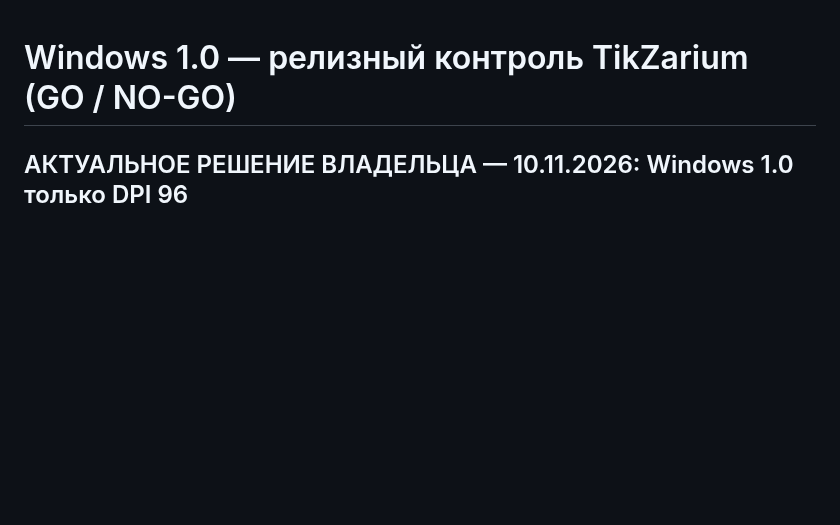
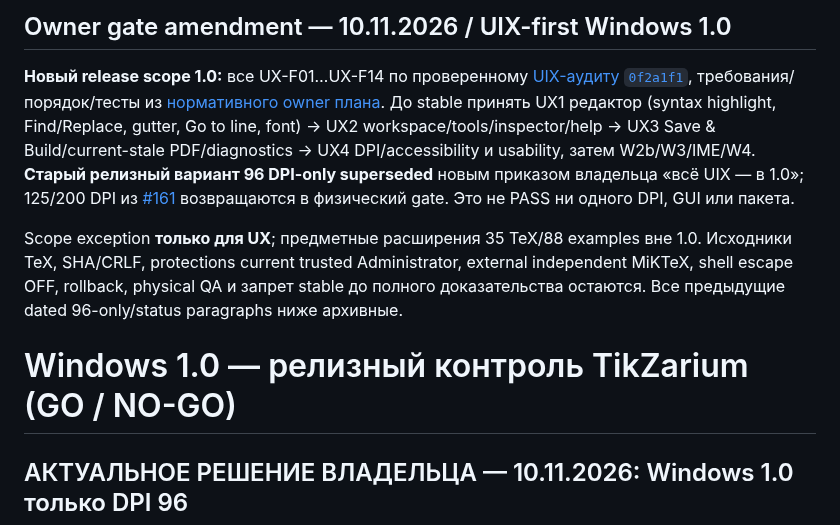
Before and after one commit to i-shutov/tikzarium, a Markdown page: docs/WINDOWS_1_0_RELEASE_CONTROL_RU.md, the part around the change. GitHub-like rendering; blank space fills up the shorter version.

Commit message:
docs(1.0): update canonical release policy, product specification and AGENTS with UIX owner override

```diff
--- a/docs/WINDOWS_1_0_RELEASE_CONTROL_RU.md
+++ b/docs/WINDOWS_1_0_RELEASE_CONTROL_RU.md
@@ -1,3 +1,9 @@
+## Owner gate amendment — 10.11.2026 / UIX-first Windows 1.0
+
+**Новый release scope 1.0:** все UX-F01…UX-F14 по проверенному [UIX-аудиту `0f2a1f1`](../insights/2026-11-10_CRITICAL_UX_AUDIT_RU.md), требования/порядок/тесты из [нормативного owner плана](../roadmap/WINDOWS_1_0_UIX_OWNER_OVERRIDE_20261110_RU.md). До stable принять UX1 редактор (syntax highlight, Find/Replace, gutter, Go to line, font) → UX2 workspace/tools/inspector/help → UX3 Save & Build/current-stale PDF/diagnostics → UX4 DPI/accessibility и usability, затем W2b/W3/IME/W4. **Старый релизный вариант 96 DPI-only superseded** новым приказом владельца «всё UIX — в 1.0»; 125/200 DPI из [#161](https://github.com/i-shutov/tikzarium/issues/161) возвращаются в физический gate. Это не PASS ни одного DPI, GUI или пакета.
+
+Scope exception **только для UX**; предметные расширения 35 TeX/88 examples вне 1.0. Исходники TeX, SHA/CRLF, protections current trusted Administrator, external independent MiKTeX, shell escape OFF, rollback, physical QA и запрет stable до полного доказательства остаются. Все предыдущие dated 96-only/status paragraphs ниже архивные.
+
 # Windows 1.0 — релизный контроль TikZarium (GO / NO-GO)
 
 ## АКТУАЛЬНОЕ РЕШЕНИЕ ВЛАДЕЛЬЦА — 10.11.2026: Windows 1.0 только DPI 96
```
